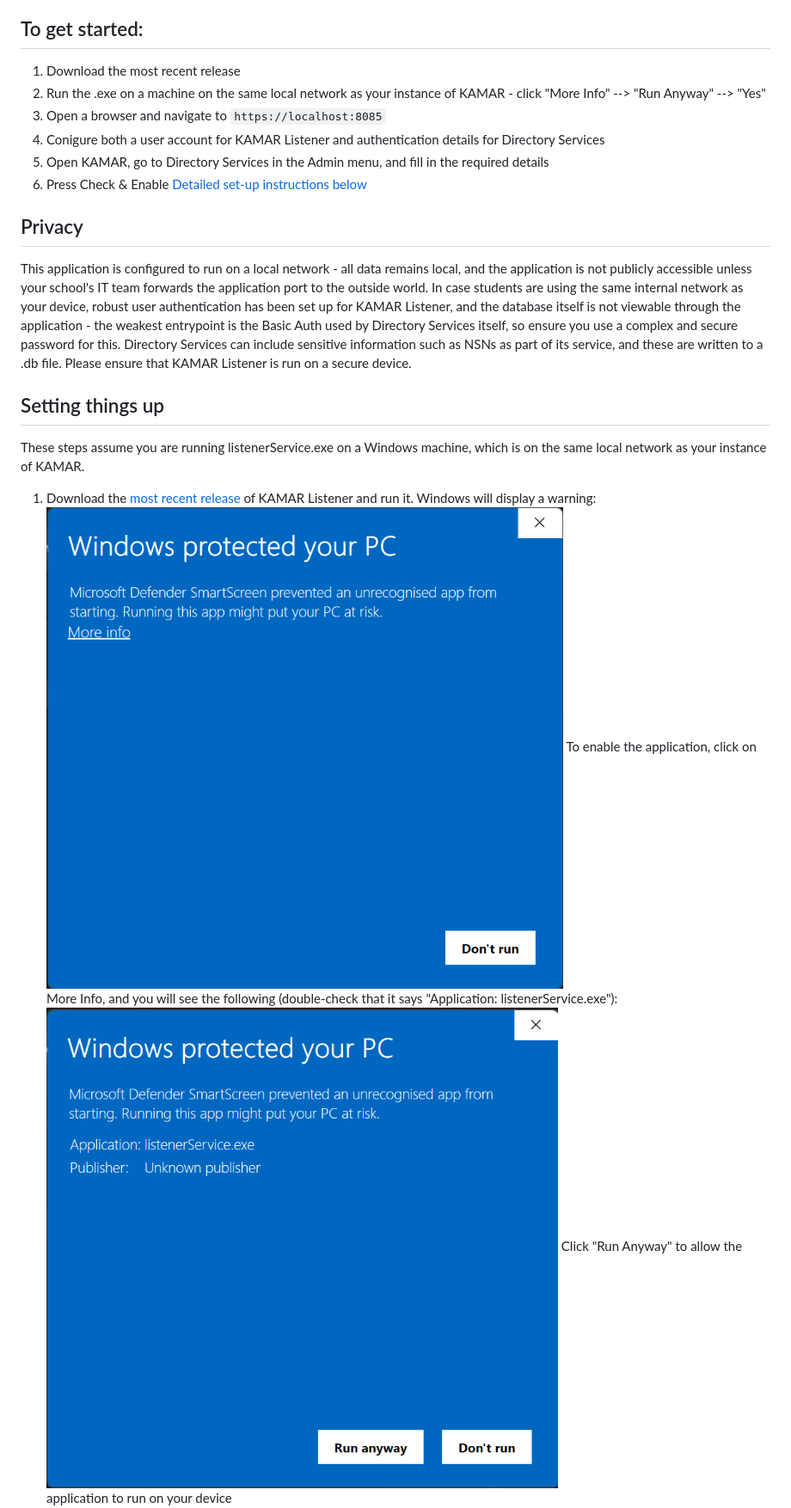
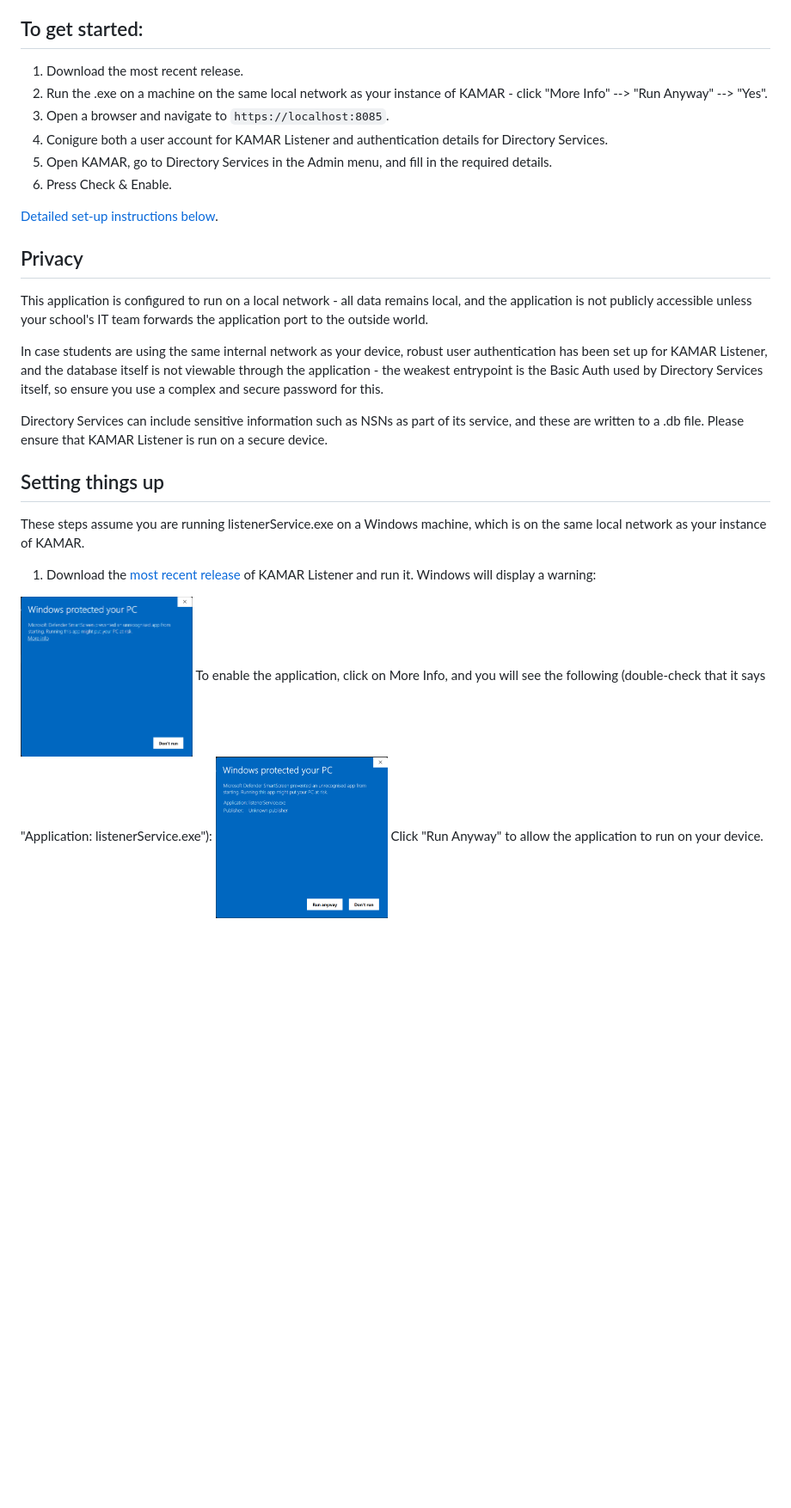
Before and after one commit to michaelcjefferson/kamar-listener, a Markdown page: README.md, the part around one of its changes. Shown at 86% size. Rendered like a GitHub page; blank space fills up the shorter version.

```diff
--- a/README.md
+++ b/README.md
@@ -3,24 +3,29 @@ A secure, local-network, browser-based application that receives your school's d
 This data can then be consumed by PowerBI or any other data analytics system used by your school's data team.
 
 ## To get started:
-1. Download the most recent release
-2. Run the .exe on a machine on the same local network as your instance of KAMAR - click "More Info" --> "Run Anyway" --> "Yes"
-3. Open a browser and navigate to `https://localhost:8085`
-4. Conigure both a user account for KAMAR Listener and authentication details for Directory Services
-5. Open KAMAR, go to Directory Services in the Admin menu, and fill in the required details
-6. Press Check & Enable
-[Detailed set-up instructions below](#setting-things-up)
+1. Download the most recent release.
+2. Run the .exe on a machine on the same local network as your instance of KAMAR - click "More Info" --> "Run Anyway" --> "Yes".
+3. Open a browser and navigate to `https://localhost:8085`.
+4. Conigure both a user account for KAMAR Listener and authentication details for Directory Services.
+5. Open KAMAR, go to Directory Services in the Admin menu, and fill in the required details.
+6. Press Check & Enable.
+
+[Detailed set-up instructions below](#setting-things-up).
 
 ## Privacy
 This application is configured to run on a local network - all data remains local, and the application is not publicly accessible unless your school's IT team forwards the application port to the outside world.
+
 In case students are using the same internal network as your device, robust user authentication has been set up for KAMAR Listener, and the database itself is not viewable through the application - the weakest entrypoint is the Basic Auth used by Directory Services itself, so ensure you use a complex and secure password for this.
+
 Directory Services can include sensitive information such as NSNs as part of its service, and these are written to a .db file. Please ensure that KAMAR Listener is run on a secure device.
 
 ## Setting things up
 These steps assume you are running listenerService.exe on a Windows machine, which is on the same local network as your instance of KAMAR.
 1. Download the [most recent release]() of KAMAR Listener and run it. Windows will display a warning:
-![Windows Unrecognised App warning](./ui/assets/unrecognised-app-warning.png)
+<img src="/ui/assets/unrecognised-app-warning.png" alt="Windows Unrecognised App warning" width="200">
+<!-- ![Windows Unrecognised App warning](./ui/assets/unrecognised-app-warning.png)   -->
 To enable the application, click on More Info, and you will see the following (double-check that it says "Application: listenerService.exe"):
-![Windows Unrecognised App warning expanded](./ui/assets/unrecognised-app-expanded.png)
-Click "Run Anyway" to allow the application to run on your device
+<img src="/ui/assets/unrecognised-app-expanded.png" alt="Windows Unrecognised App warning expanded" width="200">
+<!-- ![Windows Unrecognised App warning expanded](./ui/assets/unrecognised-app-expanded.png)   -->
+Click "Run Anyway" to allow the application to run on your device.
 2. KAMAR Directory Services requires an HTTPS connection for security. To enable this, KAMAR Listener automatically downloads [mkcert](https://github.com/FiloSottile/mkcert) to generate and trust a local development certificate for use in this application. You will need to allow this when you first run KAMAR Listener:
```
Also changed, not shown: other parts of README.md (+24 -20 lines).
